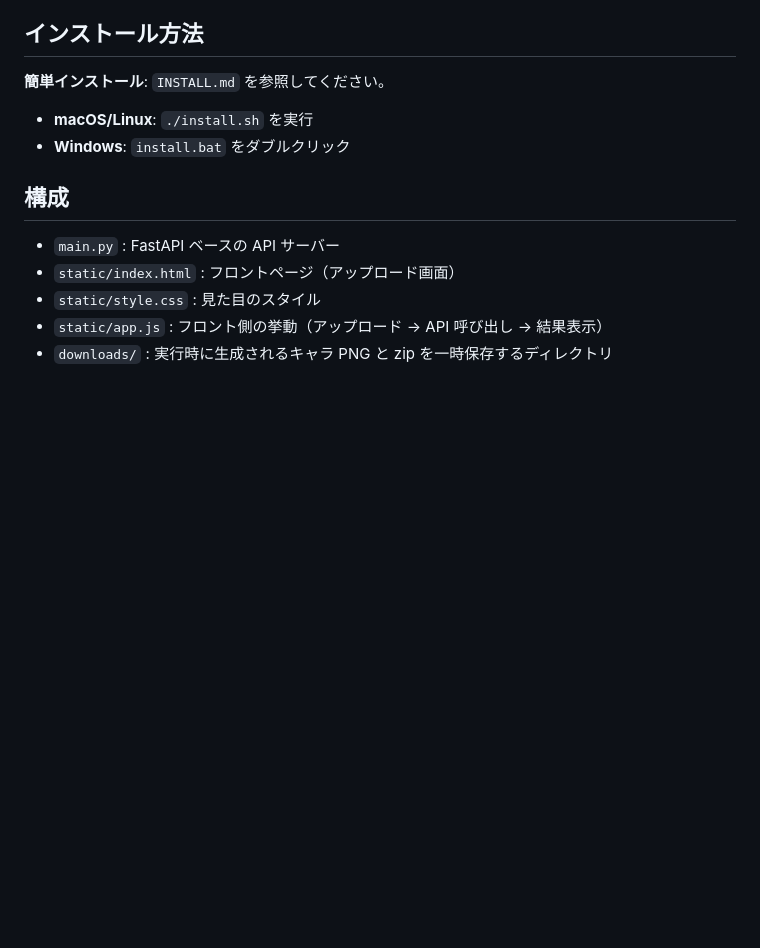
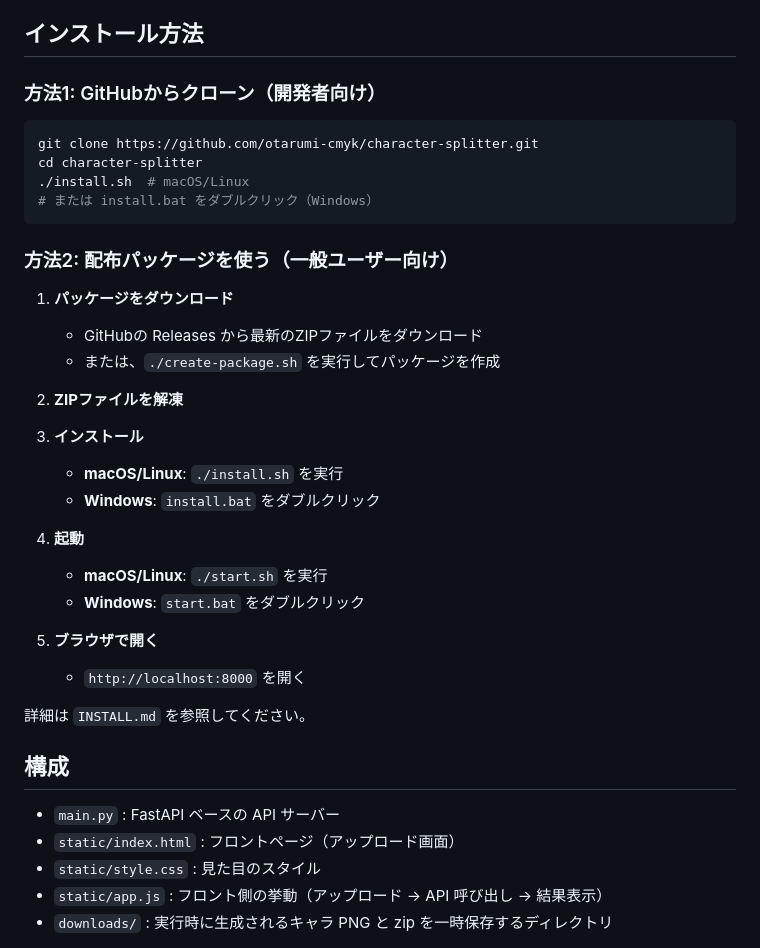
Before and after one commit to otarumi-cmyk/character-splitter, a Markdown page: README.md, the part around the change. GitHub-like rendering; blank space fills up the shorter version.

````diff
--- a/README.md
+++ b/README.md
@@ -5,10 +5,35 @@
 
 ## インストール方法
 
-**簡単インストール**: `INSTALL.md` を参照してください。
+### 方法1: GitHubからクローン（開発者向け）
 
-- **macOS/Linux**: `./install.sh` を実行
-- **Windows**: `install.bat` をダブルクリック
+```bash
+git clone https://github.com/otarumi-cmyk/character-splitter.git
+cd character-splitter
+./install.sh  # macOS/Linux
+# または install.bat をダブルクリック（Windows）
+```
+
+### 方法2: 配布パッケージを使う（一般ユーザー向け）
+
+1. **パッケージをダウンロード**
+   - GitHubの Releases から最新のZIPファイルをダウンロード
+   - または、`./create-package.sh` を実行してパッケージを作成
+
+2. **ZIPファイルを解凍**
+
+3. **インストール**
+   - **macOS/Linux**: `./install.sh` を実行
+   - **Windows**: `install.bat` をダブルクリック
+
+4. **起動**
+   - **macOS/Linux**: `./start.sh` を実行
+   - **Windows**: `start.bat` をダブルクリック
+
+5. **ブラウザで開く**
+   - `http://localhost:8000` を開く
+
+詳細は `INSTALL.md` を参照してください。
 
 ## 構成
 
````
Also changed, not shown: DISTRIBUTE.md (added, +59 -0 lines).
